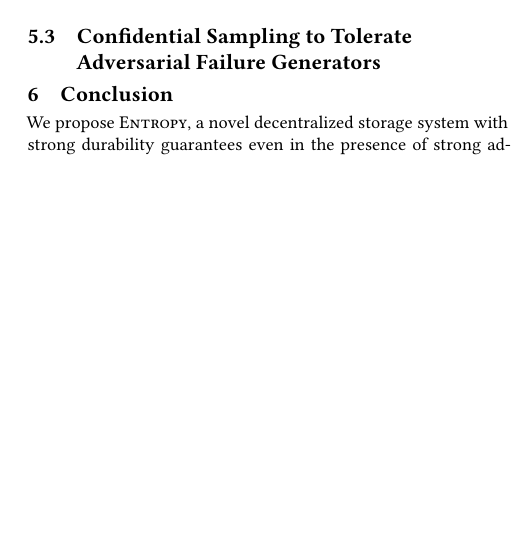
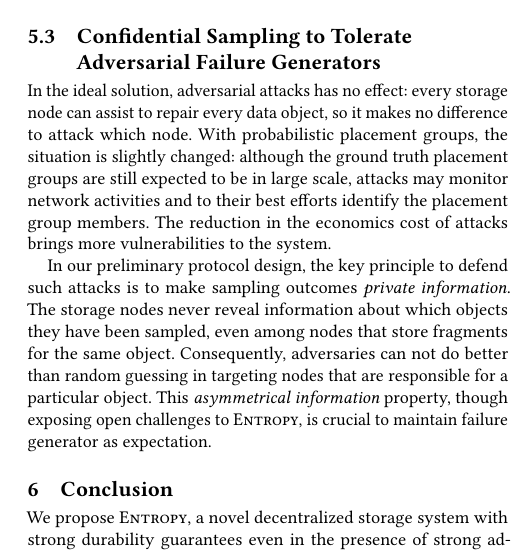
Before and after one commit to sgdxbc/dddht-paper, a LaTeX document (paper.tex, which reads sections/protocol.tex): part of one column of page 7 of 7 before the commit and part of one column of page 7 of 8 after it, cut so that both start at the same text, the shorter picture padded with empty space. Compiled offline with pdfLaTeX; a LaTeX package or settings file that is missing is left out.

Commit message:
protocol: Confidential sampling

```diff
--- a/sections/protocol.tex
+++ b/sections/protocol.tex
@@ -199,6 +199,15 @@ The faulty previous nodes will still get to know some probabilistic correlations
 
 \sgd{The confidential data objects will certainly help as well. Should we mention that?}
 \fi
+
+In the ideal solution, adversarial attacks has no effect: every storage node can assist to repair every data object, so it makes no difference to attack which node.
+With probabilistic placement groups, the situation is slightly changed: although the ground truth placement groups are still expected to be in large scale, attacks may monitor network activities and to their best efforts identify the placement group members.
+The reduction in the economics cost of attacks brings more vulnerabilities to the system.
+
+In our preliminary protocol design, the key principle to defend such attacks is to make sampling outcomes \emph{private information}.
+The storage nodes never reveal information about which objects they have been sampled, even among nodes that store fragments for the same object.
+Consequently, adversaries can not do better than random guessing in targeting nodes that are responsible for a particular object.
+This \emph{asymmetrical information} property, though exposing open challenges to \sys, is crucial to maintain failure generator as expectation.
 
 \iffalse
 \paragraph{Discussion.}
```
